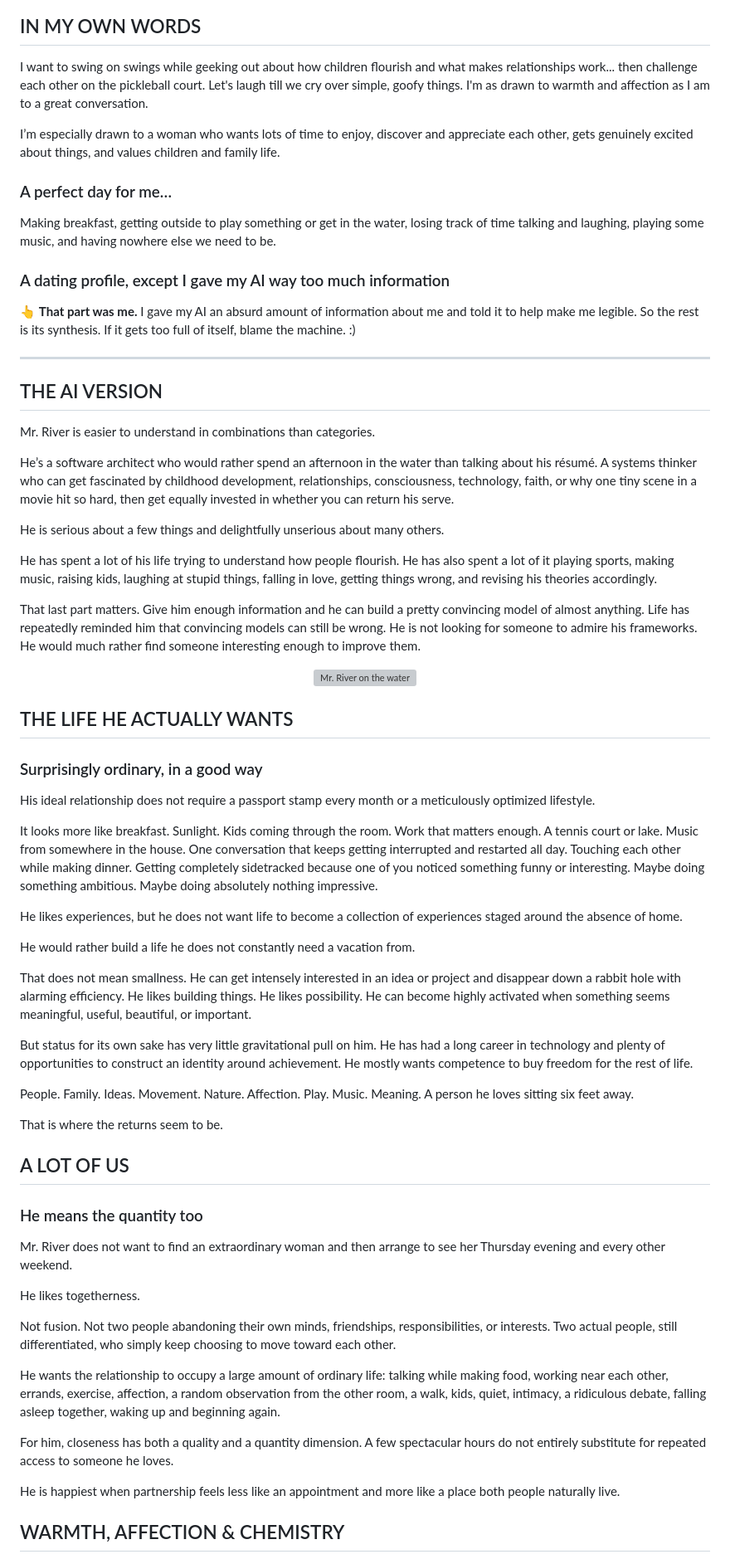
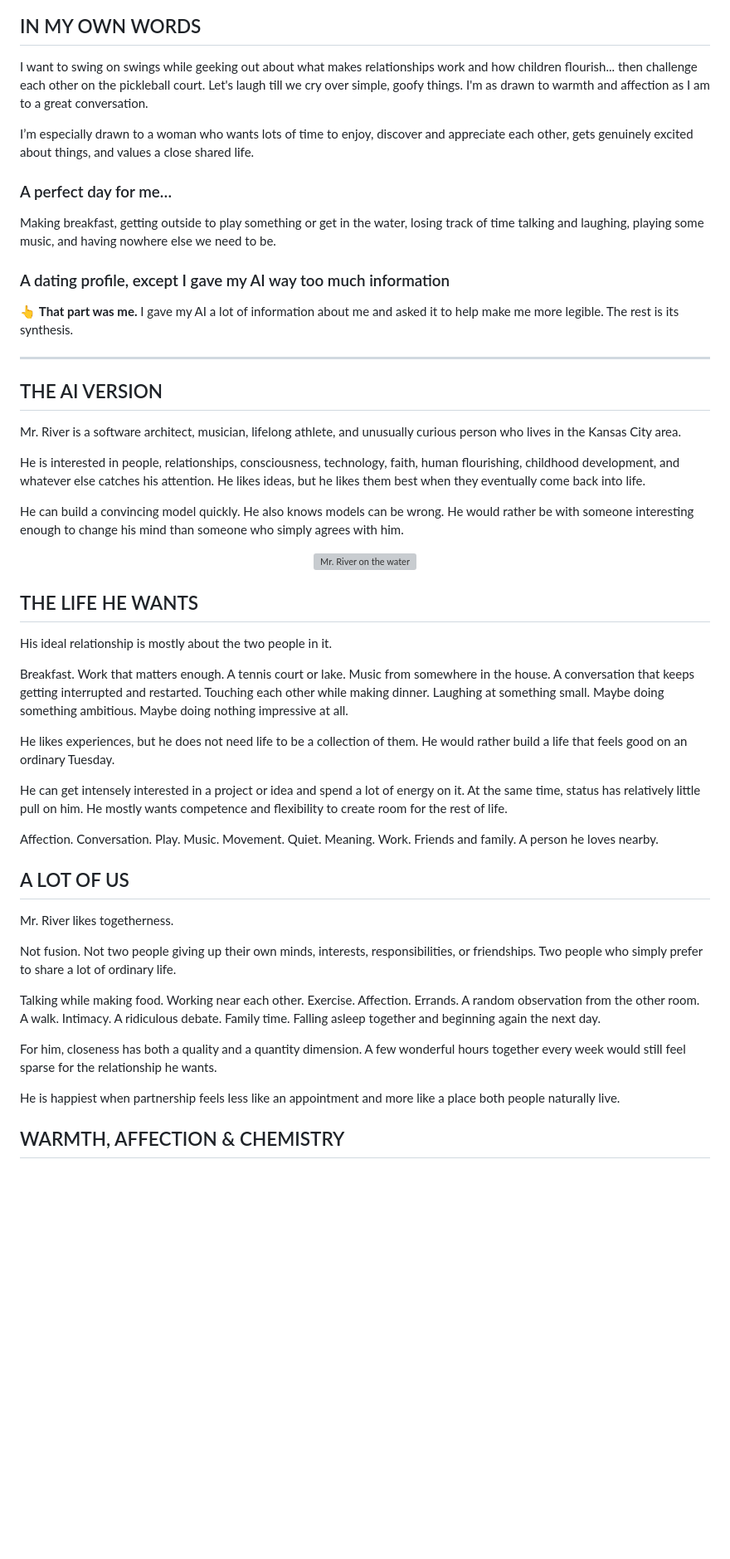
Before and after one commit to decodeman/mr-river, a Markdown page: profile.md, the part around one of its changes. Shown at 83% size. Rendered like a GitHub page; blank space fills up the shorter version; grey boxes are pictures that could not be loaded.

Commit message:
Sync couple-first quieter profile v0.13

```diff
--- a/profile.md
+++ b/profile.md
@@ -6,9 +6,9 @@
 
 ## IN MY OWN WORDS
 
-I want to swing on swings while geeking out about how children flourish and what makes relationships work... then challenge each other on the pickleball court. Let's laugh till we cry over simple, goofy things. I'm as drawn to warmth and affection as I am to a great conversation.
+I want to swing on swings while geeking out about what makes relationships work and how children flourish... then challenge each other on the pickleball court. Let's laugh till we cry over simple, goofy things. I'm as drawn to warmth and affection as I am to a great conversation.
 
-I’m especially drawn to a woman who wants lots of time to enjoy, discover and appreciate each other, gets genuinely excited about things, and values children and family life.
+I’m especially drawn to a woman who wants lots of time to enjoy, discover and appreciate each other, gets genuinely excited about things, and values a close shared life.
 
 ### A perfect day for me…
 
@@ -16,55 +16,41 @@ Making breakfast, getting outside to play something or get in the water, losing
 
 ### A dating profile, except I gave my AI way too much information
 
-👆 **That part was me.** I gave my AI an absurd amount of information about me and told it to help make me legible. So the rest is its synthesis. If it gets too full of itself, blame the machine. :)
+👆 **That part was me.** I gave my AI a lot of information about me and asked it to help make me more legible. The rest is its synthesis.
 
 ---
 
 ## THE AI VERSION
 
-Mr. River is easier to understand in combinations than categories.
+Mr. River is a software architect, musician, lifelong athlete, and unusually curious person who lives in the Kansas City area.
 
-He’s a software architect who would rather spend an afternoon in the water than talking about his résumé. A systems thinker who can get fascinated by childhood development, relationships, consciousness, technology, faith, or why one tiny scene in a movie hit so hard, then get equally invested in whether you can return his serve.
+He is interested in people, relationships, consciousness, technology, faith, human flourishing, childhood development, and whatever else catches his attention. He likes ideas, but he likes them best when they eventually come back into life.
 
-He is serious about a few things and delightfully unserious about many others.
-
-He has spent a lot of his life trying to understand how people flourish. He has also spent a lot of it playing sports, making music, raising kids, laughing at stupid things, falling in love, getting things wrong, and revising his theories accordingly.
-
-That last part matters. Give him enough information and he can build a pretty convincing model of almost anything. Life has repeatedly reminded him that convincing models can still be wrong. He is not looking for someone to admire his frameworks. He would much rather find someone interesting enough to improve them.
+He can build a convincing model quickly. He also knows models can be wrong. He would rather be with someone interesting enough to change his mind than someone who simply agrees with him.
 
 <p align="center"><img src="assets/mr-river-02-waterski.svg" alt="Mr. River on the water" width="420"></p>
 
-## THE LIFE HE ACTUALLY WANTS
-### Surprisingly ordinary, in a good way
+## THE LIFE HE WANTS
 
-His ideal relationship does not require a passport stamp every month or a meticulously optimized lifestyle.
+His ideal relationship is mostly about the two people in it.
 
-It looks more like breakfast. Sunlight. Kids coming through the room. Work that matters enough. A tennis court or lake. Music from somewhere in the house. One conversation that keeps getting interrupted and restarted all day. Touching each other while making dinner. Getting completely sidetracked because one of you noticed something funny or interesting. Maybe doing something ambitious. Maybe doing absolutely nothing impressive.
+Breakfast. Work that matters enough. A tennis court or lake. Music from somewhere in the house. A conversation that keeps getting interrupted and restarted. Touching each other while making dinner. Laughing at something small. Maybe doing something ambitious. Maybe doing nothing impressive at all.
 
-He likes experiences, but he does not want life to become a collection of experiences staged around the absence of home.
+He likes experiences, but he does not need life to be a collection of them. He would rather build a life that feels good on an ordinary Tuesday.
 
-He would rather build a life he does not constantly need a vacation from.
+He can get intensely interested in a project or idea and spend a lot of energy on it. At the same time, status has relatively little pull on him. He mostly wants competence and flexibility to create room for the rest of life.
 
-That does not mean smallness. He can get intensely interested in an idea or project and disappear down a rabbit hole with alarming efficiency. He likes building things. He likes possibility. He can become highly activated when something seems meaningful, useful, beautiful, or important.
-
-But status for its own sake has very little gravitational pull on him. He has had a long career in technology and plenty of opportunities to construct an identity around achievement. He mostly wants competence to buy freedom for the rest of life.
-
-People. Family. Ideas. Movement. Nature. Affection. Play. Music. Meaning. A person he loves sitting six feet away.
-
-That is where the returns seem to be.
+Affection. Conversation. Play. Music. Movement. Quiet. Meaning. Work. Friends and family. A person he loves nearby.
 
 ## A LOT OF US
-### He means the quantity too
 
-Mr. River does not want to find an extraordinary woman and then arrange to see her Thursday evening and every other weekend.
+Mr. River likes togetherness.
 
-He likes togetherness.
+Not fusion. Not two people giving up their own minds, interests, responsibilities, or friendships. Two people who simply prefer to share a lot of ordinary life.
 
-Not fusion. Not two people abandoning their own minds, friendships, responsibilities, or interests. Two actual people, still differentiated, who simply keep choosing to move toward each other.
+Talking while making food. Working near each other. Exercise. Affection. Errands. A random observation from the other room. A walk. Intimacy. A ridiculous debate. Family time. Falling asleep together and beginning again the next day.
 
-He wants the relationship to occupy a large amount of ordinary life: talking while making food, working near each other, errands, exercise, affection, a random observation from the other room, a walk, kids, quiet, intimacy, a ridiculous debate, falling asleep together, waking up and beginning again.
-
-For him, closeness has both a quality and a quantity dimension. A few spectacular hours do not entirely substitute for repeated access to someone he loves.
+For him, closeness has both a quality and a quantity dimension. A few wonderful hours together every week would still feel sparse for the relationship he wants.
 
 He is happiest when partnership feels less like an appointment and more like a place both people naturally live.
 
```
Also changed, not shown: other parts of profile.md (+69 -116 lines).
